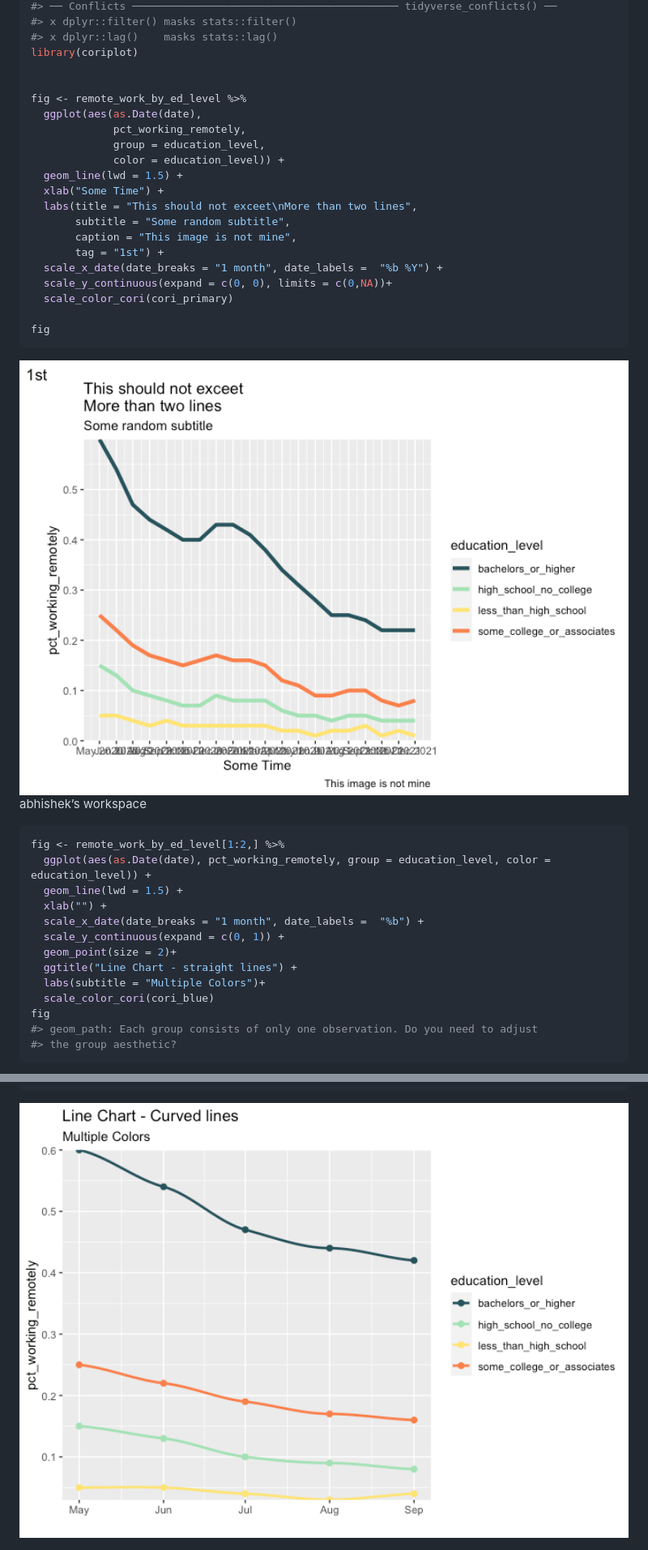
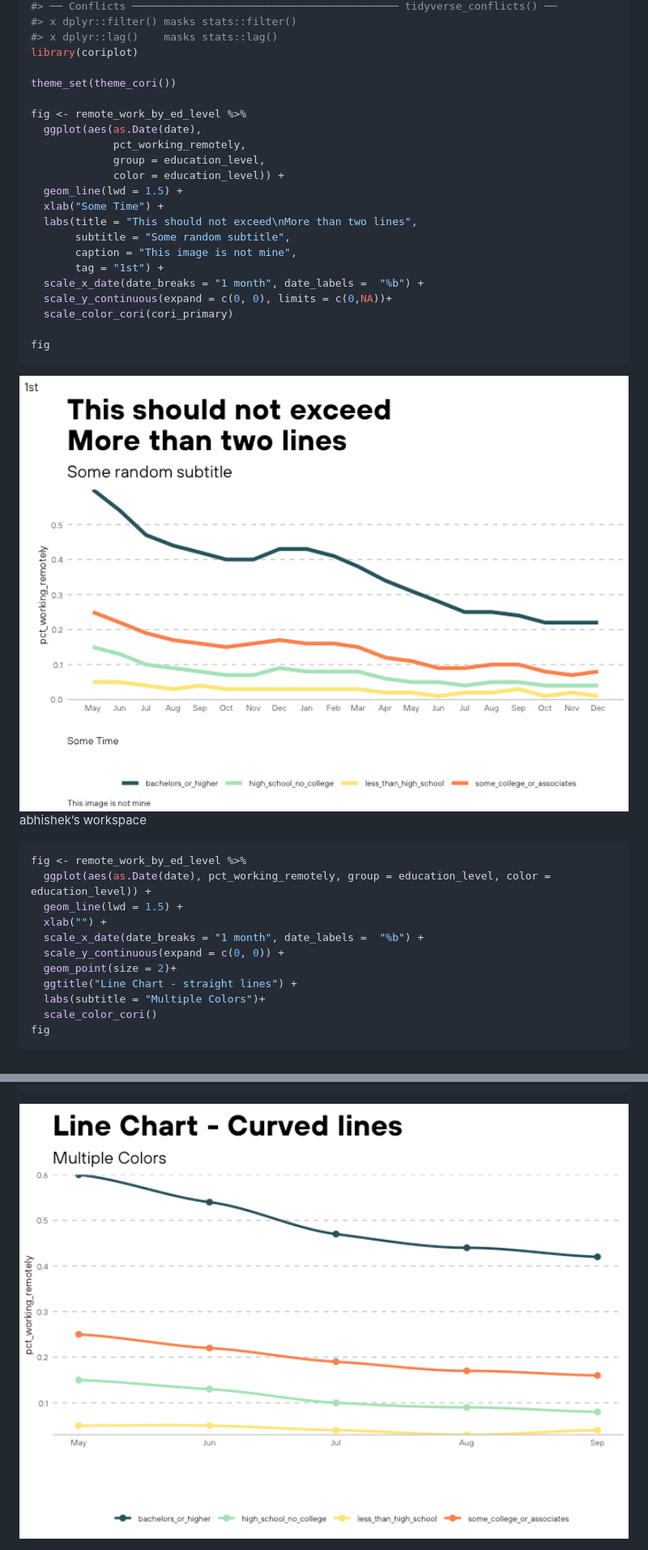
Before and after one commit to Dashansh/coriplot, a Markdown page: README.md, 2 parts joined by grey strips. Shown at 81% size. Drawn GitHub-style; pictures changed too: man/figures/README-example1-1.png, man/figures/README-example3-1.png.

````diff
--- a/README.md
+++ b/README.md
@@ -38,6 +38,7 @@ library(tidyverse)
 #> x dplyr::lag()    masks stats::lag()
 library(coriplot)
 
+theme_set(theme_cori())
 
 fig <- remote_work_by_ed_level %>%
   ggplot(aes(as.Date(date),
@@ -46,11 +47,11 @@ fig <- remote_work_by_ed_level %>%
              color = education_level)) +
   geom_line(lwd = 1.5) +
   xlab("Some Time") +
-  labs(title = "This should not exceet\nMore than two lines",
+  labs(title = "This should not exceed\nMore than two lines",
        subtitle = "Some random subtitle",
        caption = "This image is not mine",
        tag = "1st") +
-  scale_x_date(date_breaks = "1 month", date_labels =  "%b %Y") +
+  scale_x_date(date_breaks = "1 month", date_labels =  "%b") +
   scale_y_continuous(expand = c(0, 0), limits = c(0,NA))+
   scale_color_cori(cori_primary)
 
@@ -62,19 +63,17 @@ fig
 abhishek’s workspace
 
 ``` r
-fig <- remote_work_by_ed_level[1:2,] %>%
+fig <- remote_work_by_ed_level %>%
   ggplot(aes(as.Date(date), pct_working_remotely, group = education_level, color = education_level)) +
   geom_line(lwd = 1.5) +
   xlab("") +
   scale_x_date(date_breaks = "1 month", date_labels =  "%b") +
-  scale_y_continuous(expand = c(0, 1)) +
+  scale_y_continuous(expand = c(0, 0)) +
   geom_point(size = 2)+
   ggtitle("Line Chart - straight lines") +
   labs(subtitle = "Multiple Colors")+
-  scale_color_cori(cori_blue)
+  scale_color_cori()
 fig
-#> geom_path: Each group consists of only one observation. Do you need to adjust
-#> the group aesthetic?
 ```
 
 <img src="man/figures/README-example2-1.png" width="100%" />
````
Also changed, not shown: man/figures/README-example2-1.png, 1 other file.
